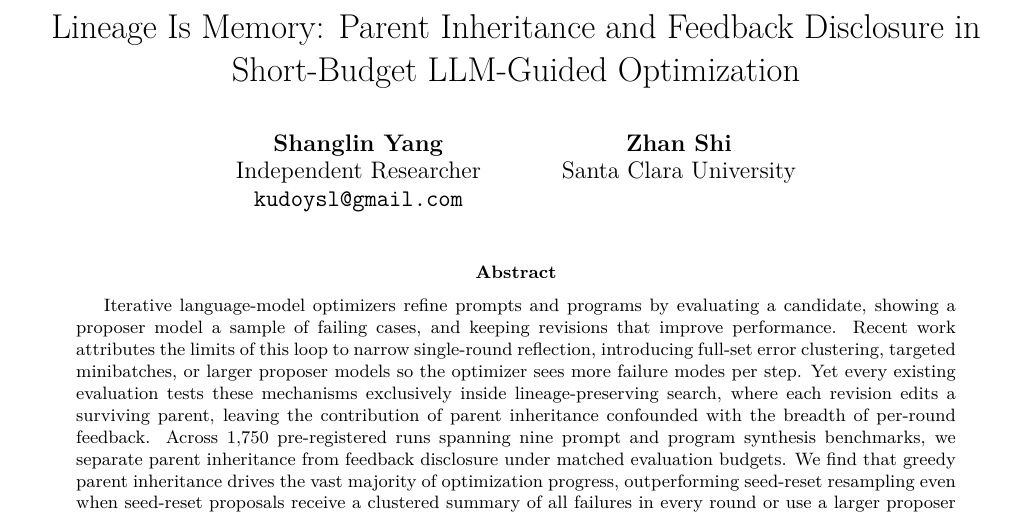
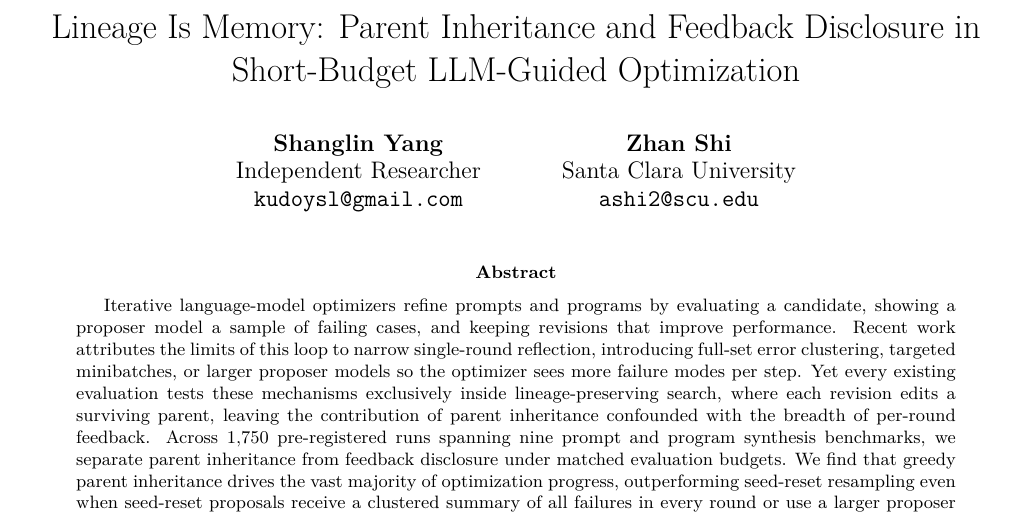
Before and after one commit to shangliy/lineage-is-memory, a LaTeX paper (paper/paper.tex): part of page 1 of 18, cut so that both start at the same text. Compiled offline with pdfLaTeX.

Commit message:
Add Zhan Shi email (ashi2@scu.edu) to paper author block and metadata

```diff
--- a/paper/paper.tex
+++ b/paper/paper.tex
@@ -79,7 +79,8 @@
   \texttt{kudoysl@gmail.com}
   \and
   \textbf{Zhan Shi}\\
-  Santa Clara University
+  Santa Clara University\\
+  \texttt{ashi2@scu.edu}
 }
 \date{}
 
```
Also changed, not shown: paper/paper.pdf, 2 other files.
